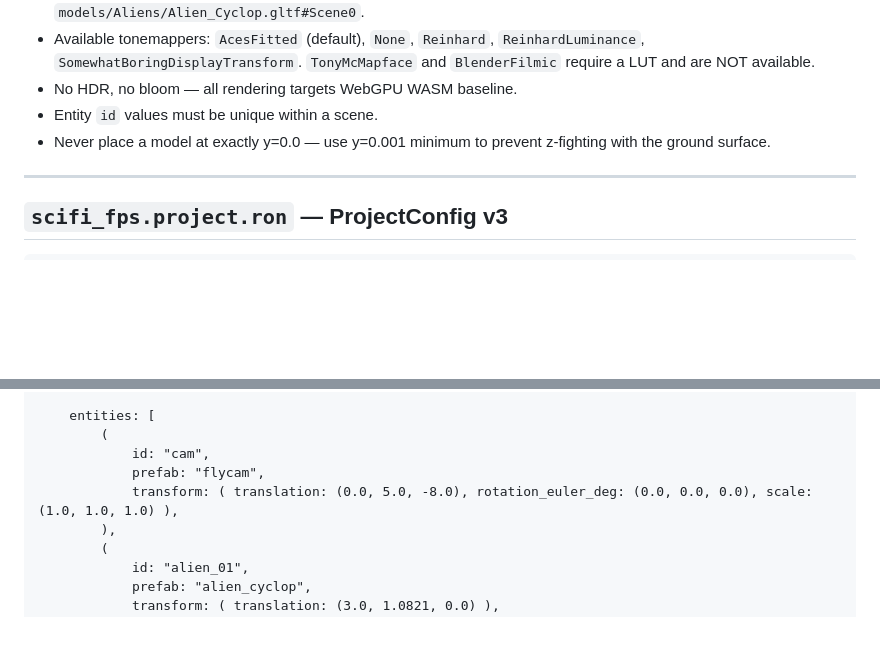
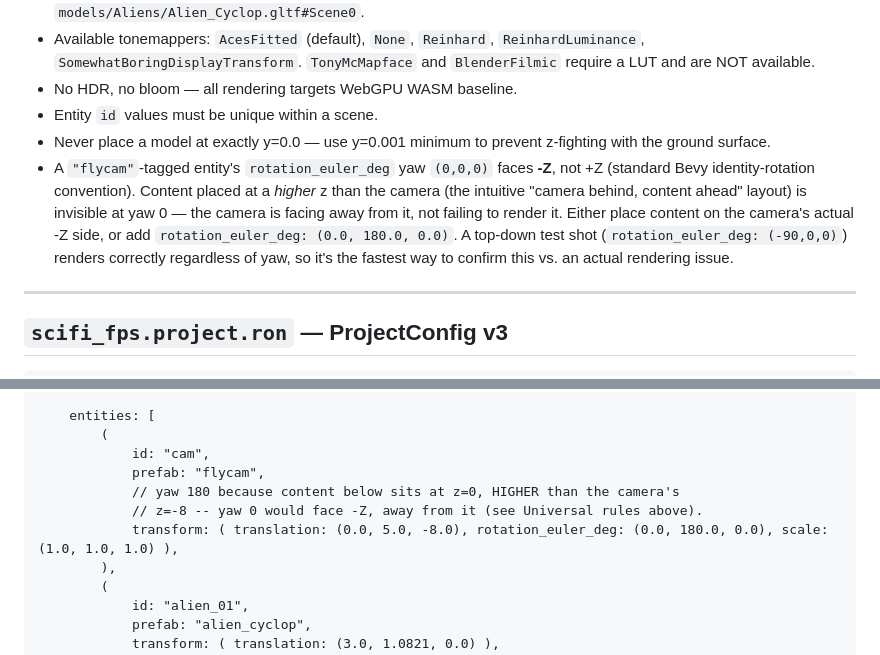
Before and after one commit to frankvangeest/Ironhold-fps-demo, a Markdown page: .claude/agents/ironhold-ron.md, 2 parts joined by grey strips. Drawn GitHub-style; blank space fills up the shorter version.

Commit message:
Document the flycam yaw trap in ironhold-ron.md
Its example scene had the same broken pattern as level-designer.md
did: flycam at z=-8 with content at z=0, yaw (0,0,0) facing away from
it. Added the rule to Universal rules and fixed the example itself.

```diff
--- a/.claude/agents/ironhold-ron.md
+++ b/.claude/agents/ironhold-ron.md
@@ -29,6 +29,7 @@ assets/projects/scifi_fps/
 - No HDR, no bloom — all rendering targets WebGPU WASM baseline.
 - Entity `id` values must be unique within a scene.
 - Never place a model at exactly y=0.0 — use y=0.001 minimum to prevent z-fighting with the ground surface.
+- A `"flycam"`-tagged entity's `rotation_euler_deg` yaw `(0,0,0)` faces **-Z**, not +Z (standard Bevy identity-rotation convention). Content placed at a *higher* z than the camera (the intuitive "camera behind, content ahead" layout) is invisible at yaw 0 — the camera is facing away from it, not failing to render it. Either place content on the camera's actual -Z side, or add `rotation_euler_deg: (0.0, 180.0, 0.0)`. A top-down test shot (`rotation_euler_deg: (-90,0,0)`) renders correctly regardless of yaw, so it's the fastest way to confirm this vs. an actual rendering issue.
 
 ---
 
@@ -183,7 +184,9 @@ v3 uses `state_machine_path`; v2 uses `rules_path`. Do not mix them.
         (
             id: "cam",
             prefab: "flycam",
-            transform: ( translation: (0.0, 5.0, -8.0), rotation_euler_deg: (0.0, 0.0, 0.0), scale: (1.0, 1.0, 1.0) ),
+            // yaw 180 because content below sits at z=0, HIGHER than the camera's
+            // z=-8 -- yaw 0 would face -Z, away from it (see Universal rules above).
+            transform: ( translation: (0.0, 5.0, -8.0), rotation_euler_deg: (0.0, 180.0, 0.0), scale: (1.0, 1.0, 1.0) ),
         ),
         (
             id: "alien_01",
```
